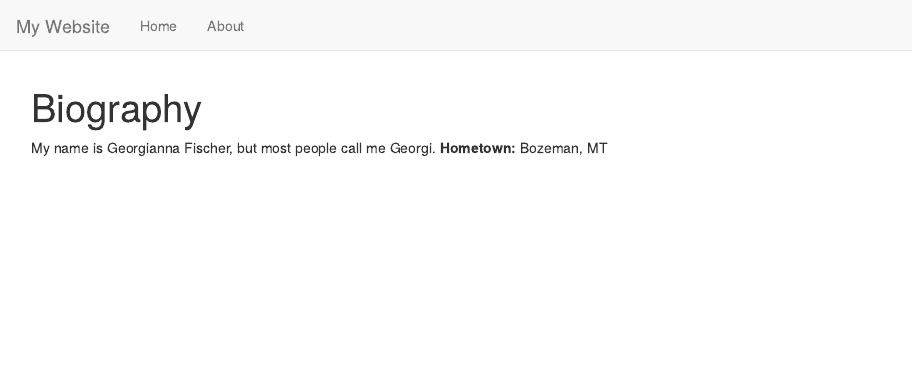
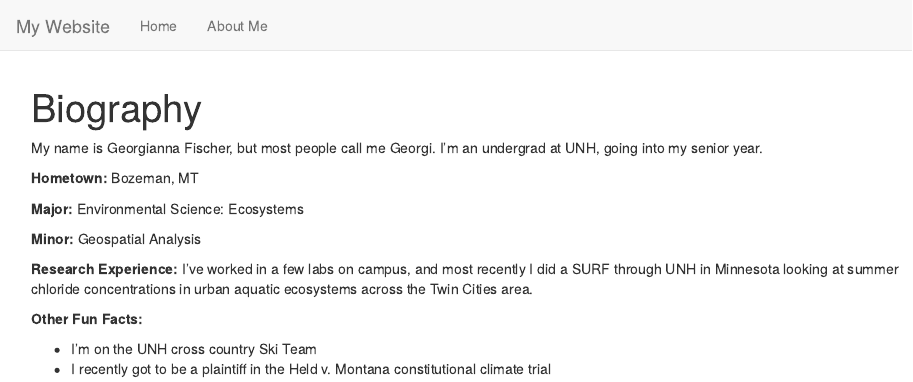
Before and after one commit to gfischerr/rwebsite, an R Markdown document (about.Rmd): the page in a window 1100 px wide, from its top. Rendered offline with R 4.5, knitr and Pandoc, with nearby package versions.

Commit message:
Add files via upload

```diff
--- a/_site.yml
+++ b/_site.yml
@@ -5,5 +5,5 @@ navbar:
   left:
     - text: "Home"
       href: index.html
-    - text: "About"
+    - text: "About Me"
       href: about.html
--- a/about.Rmd
+++ b/about.Rmd
@@ -2,5 +2,21 @@
 title: "Biography"
 ---
 
-My name is Georgianna Fischer, but most people call me Georgi.
+My name is Georgianna Fischer, but most people call me Georgi. I'm an undergrad
+at UNH, going into my senior year.
+
 **Hometown:** Bozeman, MT
+
+**Major:** Environmental Science: Ecosystems
+
+**Minor:** Geospatial Analysis
+
+**Research Experience:** I've worked in a few labs on campus, and most recently
+I did a SURF through UNH in Minnesota looking at summer chloride concentrations
+in urban aquatic ecosystems across the Twin Cities area.
+
+**Other Fun Facts:**
+
+ - I'm on the UNH cross country Ski Team
+ - I recently got to be a plaintiff in the Held v. Montana constitutional
+climate trial
```
Also changed, not shown: index.Rmd (+4 -4 lines), 4 other files.
